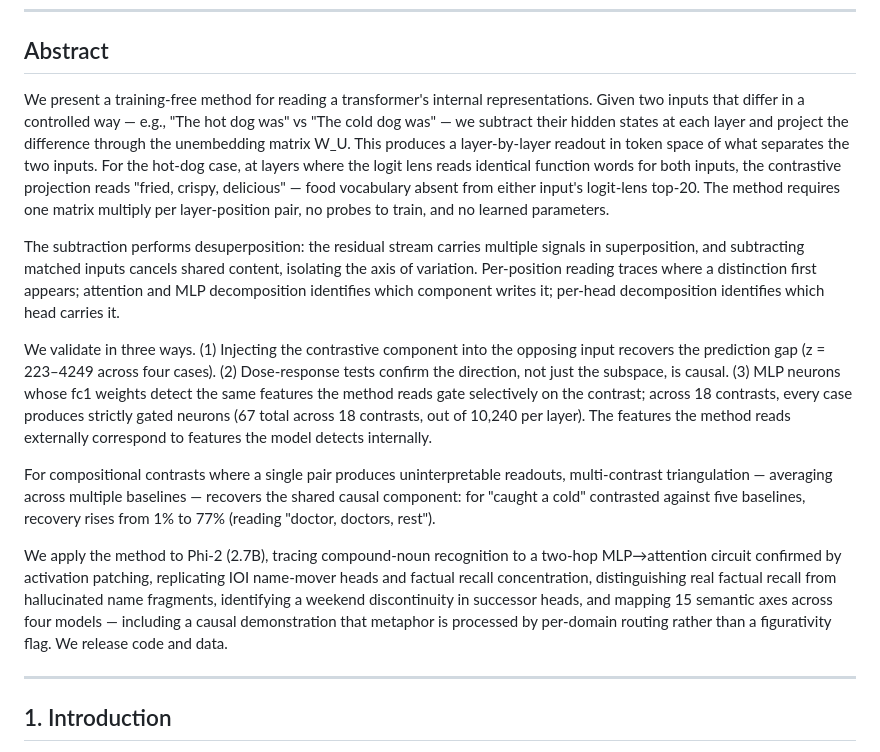
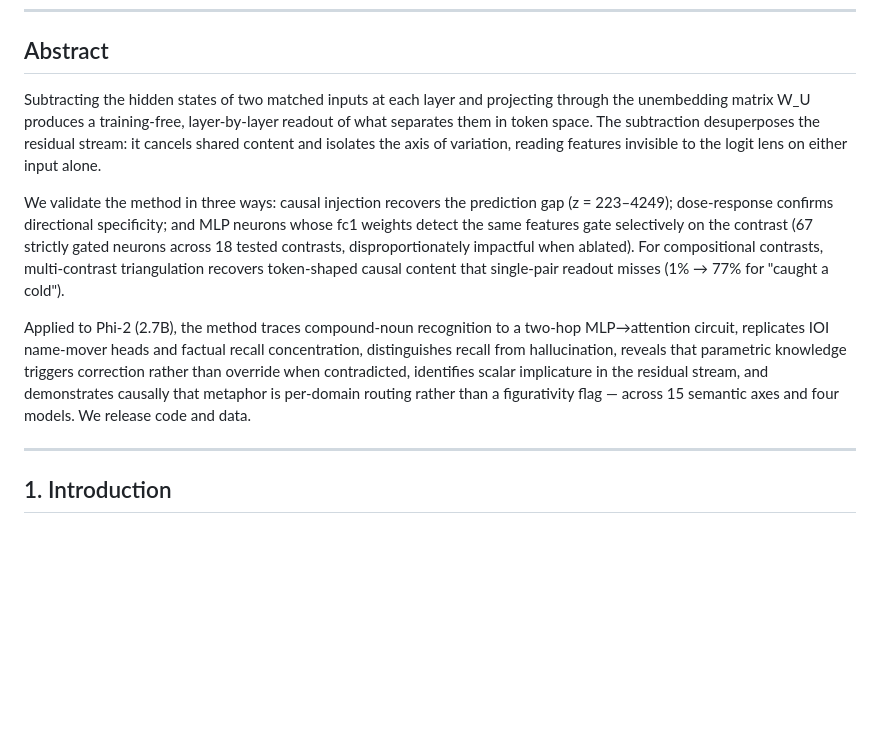
Before and after one commit to EvidentSolutions/Contrastive, a Markdown page: docs/paper_v1.md, the part around the change. GitHub-like rendering; blank space fills up the shorter version.

Commit message:
Tighten abstract to remove overlap with intro
Abstract now: 3 paragraphs (method, validation, applications).
Intro keeps the hot-dog walkthrough, logit lens comparison, and
three-contribution structure. No repeated content.

Co-Authored-By: Claude Opus 4.6 (1M context) <noreply@anthropic.com>

```diff
--- a/docs/paper_v1.md
+++ b/docs/paper_v1.md
@@ -6,46 +6,30 @@
 
 ## Abstract
 
-We present a training-free method for reading a transformer's internal
-representations. Given two inputs that differ in a controlled way — e.g.,
-"The hot dog was" vs "The cold dog was" — we subtract their hidden states
-at each layer and project the difference through the unembedding matrix W_U.
-This produces a layer-by-layer readout in token space of what separates
-the two inputs. For the hot-dog case, at layers where the logit lens reads
-identical function words for both inputs, the contrastive projection reads
-"fried, crispy, delicious" — food vocabulary absent from either input's
-logit-lens top-20. The method requires one matrix multiply per layer-position
-pair, no probes to train, and no learned parameters.
+Subtracting the hidden states of two matched inputs at each layer and
+projecting through the unembedding matrix W_U produces a training-free,
+layer-by-layer readout of what separates them in token space. The
+subtraction desuperposes the residual stream: it cancels shared content
+and isolates the axis of variation, reading features invisible to the
+logit lens on either input alone.
 
-The subtraction performs desuperposition: the residual stream carries
-multiple signals in superposition, and subtracting matched inputs cancels
-shared content, isolating the axis of variation. Per-position reading traces
-where a distinction first appears; attention and MLP decomposition identifies
-which component writes it; per-head decomposition identifies which head
-carries it.
+We validate the method in three ways: causal injection recovers the
+prediction gap (z = 223–4249); dose-response confirms directional
+specificity; and MLP neurons whose fc1 weights detect the same features
+gate selectively on the contrast (67 strictly gated neurons across 18
+tested contrasts, disproportionately impactful when ablated). For
+compositional contrasts, multi-contrast triangulation recovers token-shaped
+causal content that single-pair readout misses (1% → 77% for "caught a
+cold").
 
-We validate in three ways. (1) Injecting the contrastive component into the
-opposing input recovers the prediction gap (z = 223–4249 across four cases).
-(2) Dose-response tests confirm the direction, not just the subspace, is
-causal. (3) MLP neurons whose fc1 weights detect the same features the
-method reads gate selectively on the contrast; across 18 contrasts, every
-case produces strictly gated neurons (67 total across 18 contrasts, out of
-10,240 per layer). The features the method reads externally correspond to
-features the model detects internally.
-
-For compositional contrasts where a single pair produces uninterpretable readouts,
-multi-contrast triangulation — averaging across multiple baselines —
-recovers the shared causal component: for "caught a cold" contrasted against
-five baselines, recovery rises from 1% to 77% (reading "doctor, doctors,
-rest").
-
-We apply the method to Phi-2 (2.7B), tracing compound-noun recognition to
-a two-hop MLP→attention circuit confirmed by activation patching, replicating
-IOI name-mover heads and factual recall concentration, distinguishing real
-factual recall from hallucinated name fragments, identifying a weekend
-discontinuity in successor heads, and mapping 15 semantic axes across four
-models — including a causal demonstration that metaphor is processed by
-per-domain routing rather than a figurativity flag. We release code and data.
+Applied to Phi-2 (2.7B), the method traces compound-noun recognition to a
+two-hop MLP→attention circuit, replicates IOI name-mover heads and factual
+recall concentration, distinguishes recall from hallucination, reveals
+that parametric knowledge triggers correction rather than override when
+contradicted, identifies scalar implicature in the residual stream, and
+demonstrates causally that metaphor is per-domain routing rather than a
+figurativity flag — across 15 semantic axes and four models. We release
+code and data.
 
 ---
 
```
